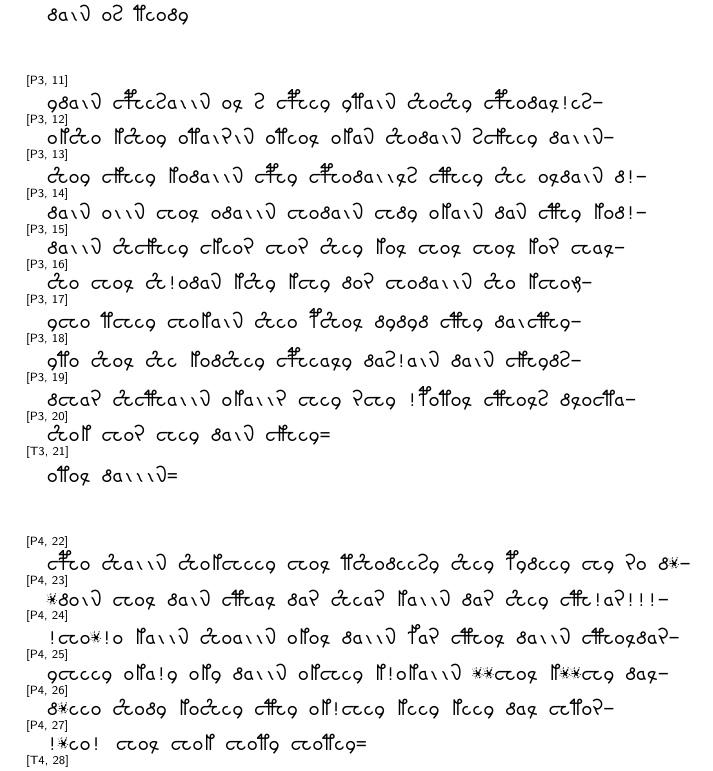
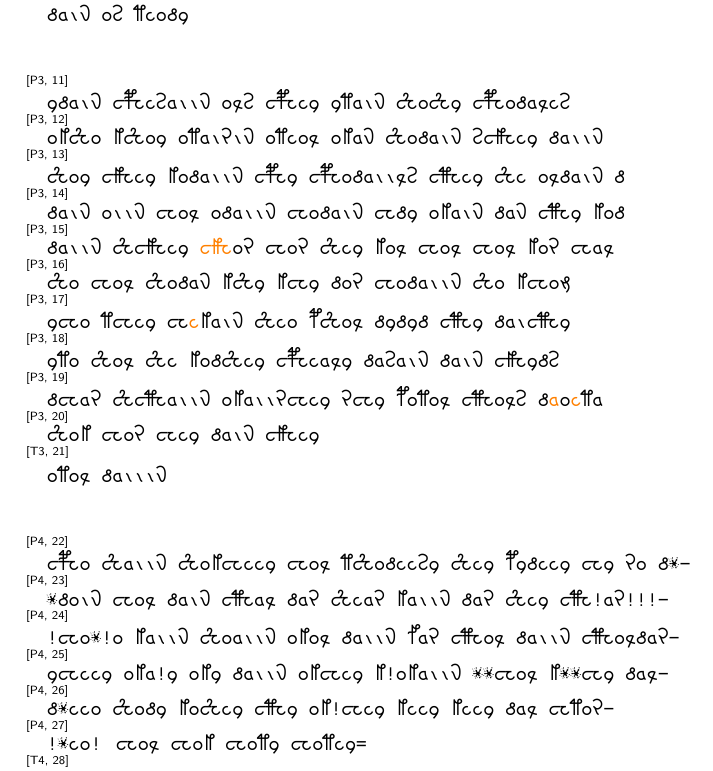
Before and after one commit to alephmembeth/voynich, a LaTeX document (transcript/transcript.tex): part of page 2 of 3, cut so that both start at the same text. Compiled offline with XeLaTeX.

Commit message:
Update transcript.tex

```diff
--- a/transcript/transcript.tex
+++ b/transcript/transcript.tex
@@ -36,17 +36,17 @@ In the following, mainly to promote easier readability and comparability, a tran
 \begin{locator}[P2, 10]\end{locator} {\eva dain os teody}\\
 
 \vspace{1em}
-\noindent\begin{locator}[P3, 11]\end{locator} {\eva ydain cPhesaiin ol s cPhey ytain ShoShy cPhodal!es-}\\
-\begin{locator}[P3, 12]\end{locator} {\eva okSho kShoy otairin oteol okan Shodain scKhey daiin-}\\
-\begin{locator}[P3, 13]\end{locator} {\eva Shoy cKhey kodaiin cPhy cPhodaiils cThey She oldain d!-}\\
-\begin{locator}[P3, 14]\end{locator} {\eva dain oiin chol odaiin chodain chdy okain dan cThy kod!-}\\
-\begin{locator}[P3, 15]\end{locator} {\eva daiin ShcKhey ckeor chor Shey kol chol chol kor chal-}\\
-\begin{locator}[P3, 16]\end{locator} {\eva Sho chol Sh!odan kShy kchy dor chodaiin Sho kchom-}\\
-\begin{locator}[P3, 17]\end{locator} {\eva ycho tchey chokain Sheo pShol dydyd cThy daicThy-}\\
-\begin{locator}[P3, 18]\end{locator} {\eva yto Shol She kodShey cPhealy das!ain dain cKhyds-}\\
-\begin{locator}[P3, 19]\end{locator} {\eva dchar ShcThaiin okaiir chey rchy !potol cThols dlocta-}\\
-\begin{locator}[P3, 20]\end{locator} {\eva Shok chor chey dain cKhey=}\\
-\begin{locator}[T3, 21]\end{locator} {\eva otol daiiin=}\\
+\noindent\begin{locator}[P3, 11]\end{locator} {\eva ydain cPhesaiin ols cPhey ytain ShoShy cPhodales}\\
+\begin{locator}[P3, 12]\end{locator} {\eva okSho kShoy otairin oteol okan Shodain scKhey daiin}\\
+\begin{locator}[P3, 13]\end{locator} {\eva Shoy cKhey kodaiin cPhy cPhodaiils cThey She oldain d}\\
+\begin{locator}[P3, 14]\end{locator} {\eva dain oiin chol odaiin chodain chdy okain dan cThy kod}\\
+\begin{locator}[P3, 15]\end{locator} {\eva daiin ShcKhey \textcolor{orange}{cKh}or chor Shey kol chol chol kor chal}\\
+\begin{locator}[P3, 16]\end{locator} {\eva Sho chol Shodan kShy kchy dor chodaiin Sho kchom}\\
+\begin{locator}[P3, 17]\end{locator} {\eva ycho tchey ch\textcolor{orange}{e}kain Sheo pShol dydyd cThy daicThy}\\
+\begin{locator}[P3, 18]\end{locator} {\eva yto Shol She kodShey cPhealy dasain dain cKhyds}\\
+\begin{locator}[P3, 19]\end{locator} {\eva dchar ShcThaiin okaiirchey rchy potol cThols d\textcolor{orange}{a}o\textcolor{orange}{e}ta}\\
+\begin{locator}[P3, 20]\end{locator} {\eva Shok chor chey dain cKhey}\\
+\begin{locator}[T3, 21]\end{locator} {\eva otol daiiin}\\
 
 \vspace{1em}
 \noindent\begin{locator}[P4, 22]\end{locator} {\eva cPho Shaiin Shokcheey chol tShodeesy Shey pydeey chy ro d*-}\\
```
Also changed, not shown: transcript/transcript.pdf.
